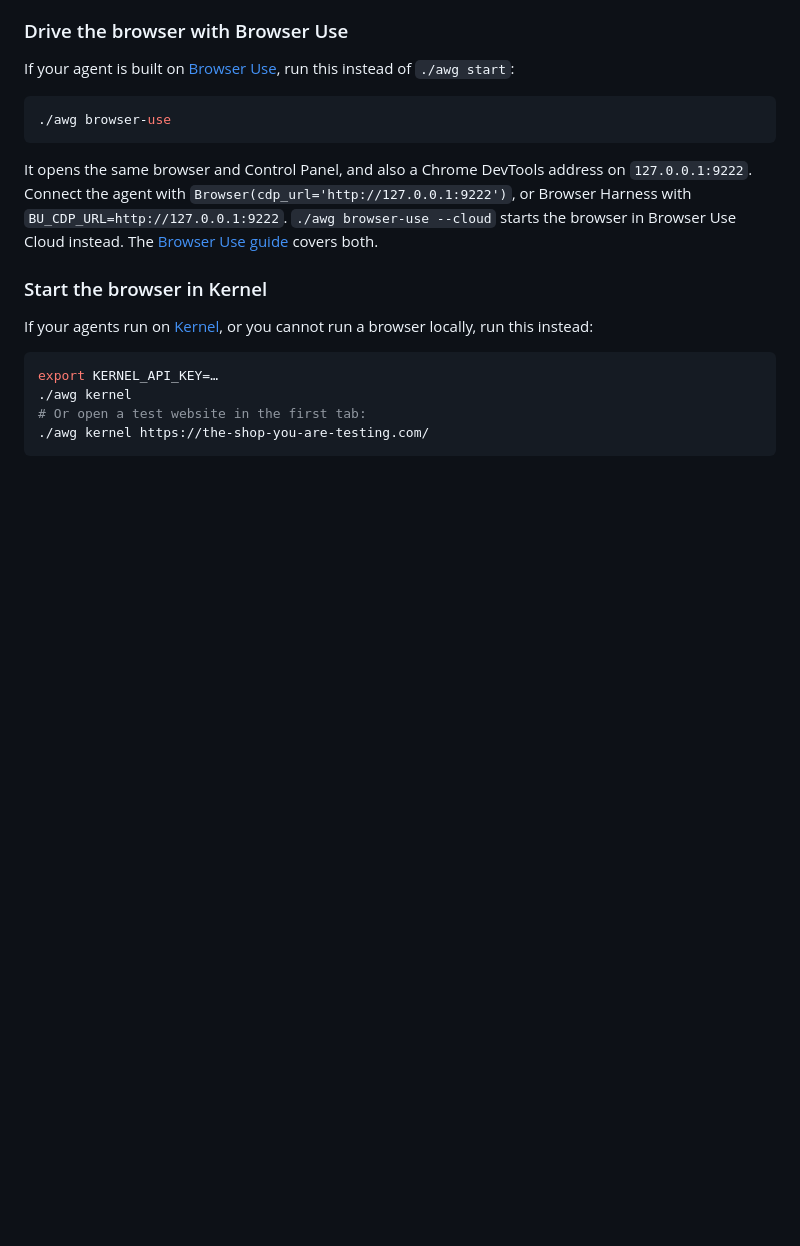
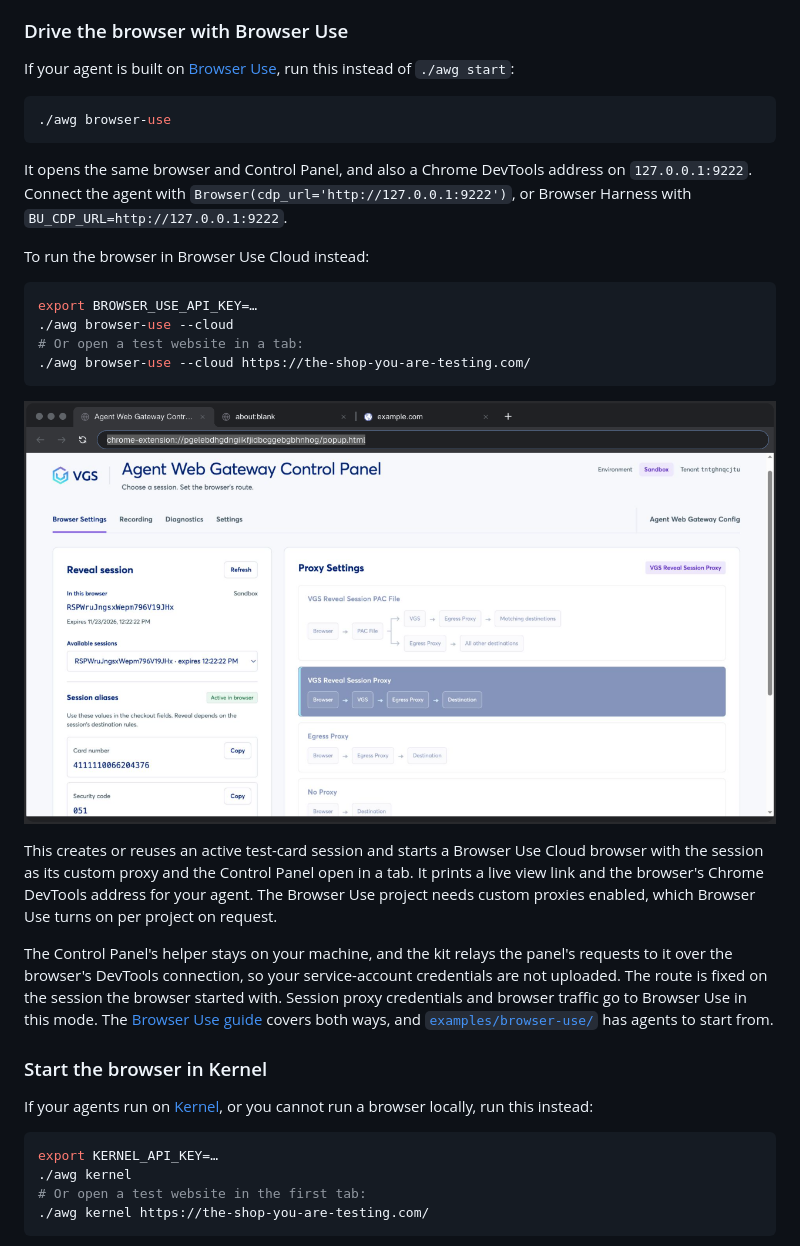
Before and after one commit to vgs-samples/agent-web-gateway-dev-kit, a Markdown page: README.md, the part around the change. GitHub-like rendering; pictures changed too: docs/images/browser-use-browser.png (added); blank space fills up the shorter version.

Commit message:
Show the Control Panel in a Browser Use Cloud browser in the README and guide

````diff
--- a/README.md
+++ b/README.md
@@ -98,7 +98,22 @@ If your agent is built on [Browser Use](https://github.com/browser-use/browser-u
 ./awg browser-use
 ```
 
-It opens the same browser and Control Panel, and also a Chrome DevTools address on `127.0.0.1:9222`. Connect the agent with `Browser(cdp_url='http://127.0.0.1:9222')`, or Browser Harness with `BU_CDP_URL=http://127.0.0.1:9222`. `./awg browser-use --cloud` starts the browser in Browser Use Cloud instead. The [Browser Use guide](docs/browser-use.md) covers both.
+It opens the same browser and Control Panel, and also a Chrome DevTools address on `127.0.0.1:9222`. Connect the agent with `Browser(cdp_url='http://127.0.0.1:9222')`, or Browser Harness with `BU_CDP_URL=http://127.0.0.1:9222`.
+
+To run the browser in Browser Use Cloud instead:
+
+```sh
+export BROWSER_USE_API_KEY=…
+./awg browser-use --cloud
+# Or open a test website in a tab:
+./awg browser-use --cloud https://the-shop-you-are-testing.com/
+```
+
+[![Agent Web Gateway Control Panel running in a Browser Use Cloud browser](docs/images/browser-use-browser.png)](docs/images/browser-use-browser.png)
+
+This creates or reuses an active test-card session and starts a Browser Use Cloud browser with the session as its custom proxy and the Control Panel open in a tab. It prints a live view link and the browser's Chrome DevTools address for your agent. The Browser Use project needs custom proxies enabled, which Browser Use turns on per project on request.
+
+The Control Panel's helper stays on your machine, and the kit relays the panel's requests to it over the browser's DevTools connection, so your service-account credentials are not uploaded. The route is fixed on the session the browser started with. Session proxy credentials and browser traffic go to Browser Use in this mode. The [Browser Use guide](docs/browser-use.md) covers both ways, and [`examples/browser-use/`](examples/browser-use/README.md) has agents to start from.
 
 ### Start the browser in Kernel
 
````
Also changed, not shown: docs/browser-use.md (+3 -1 lines), examples/browser-use/README.md (+1 -1 lines).
